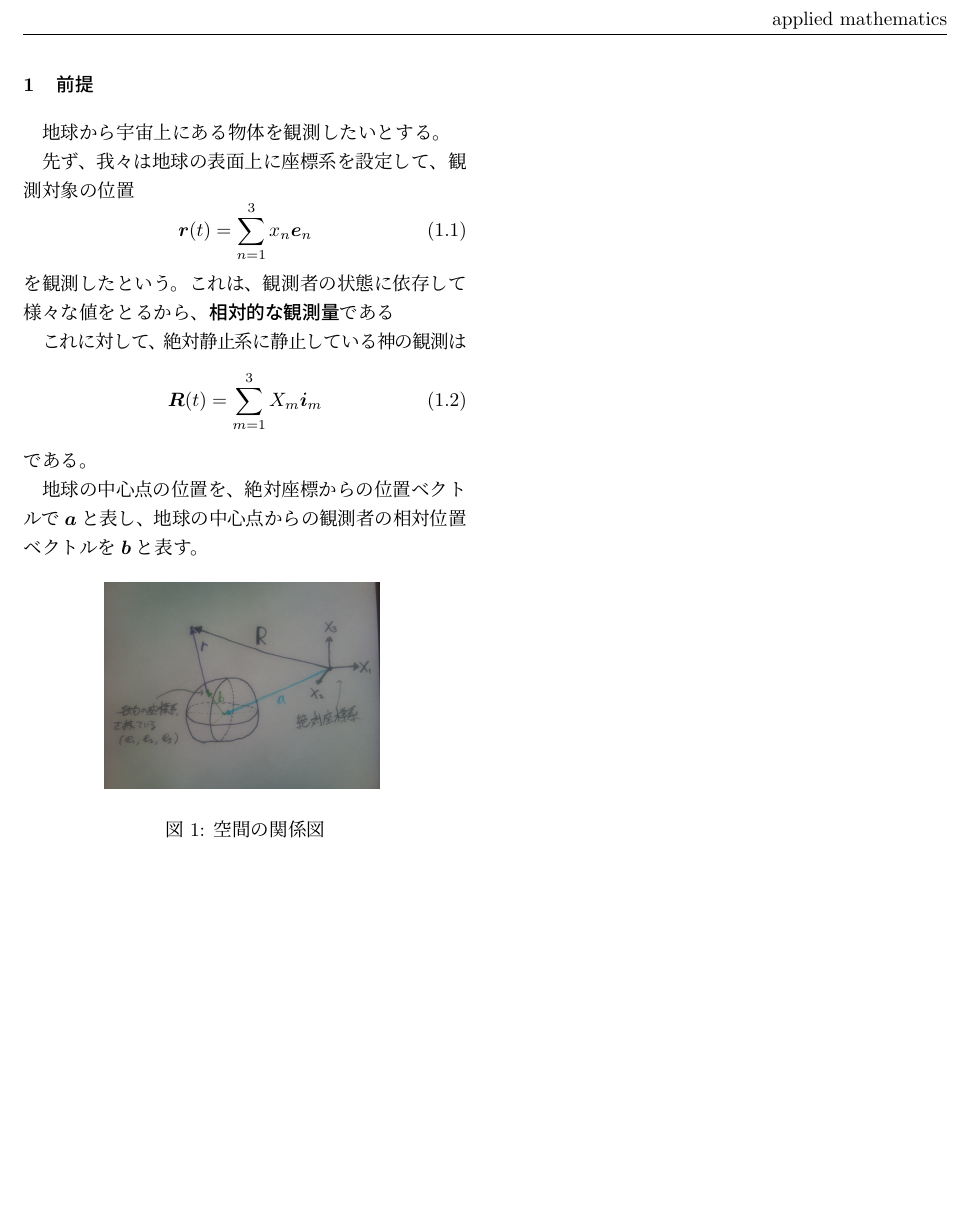
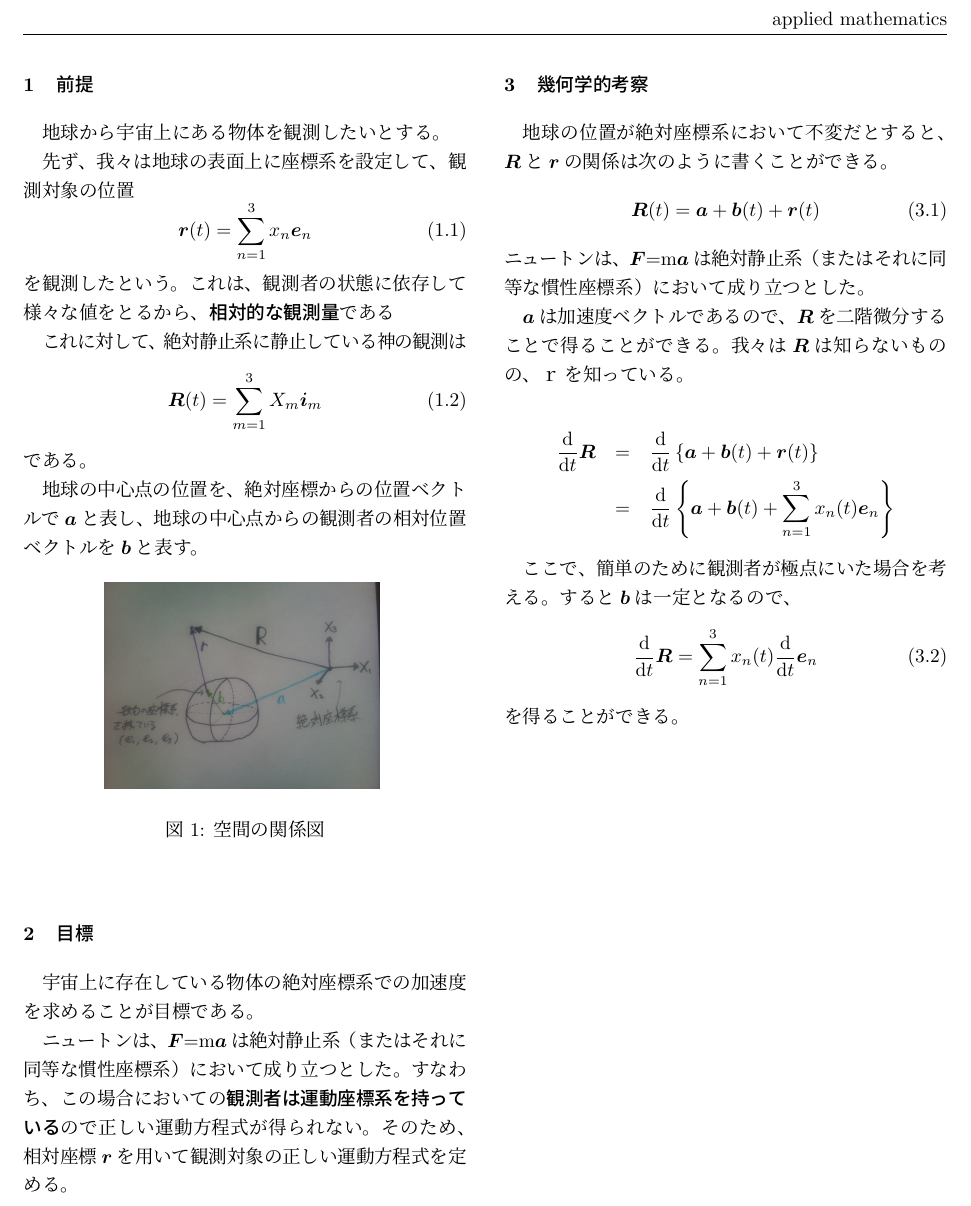
Before and after one commit to maruuusa83/o-suu_dyn-equ_of_dyn-sys, a LaTeX document (o-suu_dyn-equ_of_rot-sys.tex): part of page 2 of 2, cut so that both start at the same text, the shorter picture padded with empty space. Compiled offline with pLaTeX and dvipdfmx.

Commit message:
目標、幾何学的考察の項目の追加

```diff
--- a/o-suu_dyn-equ_of_rot-sys.tex
+++ b/o-suu_dyn-equ_of_rot-sys.tex
@@ -97,6 +97,36 @@
   \centering
 　\includegraphics[width=5cm]{./pic/system.jpg}
 　\caption{空間の関係図}
+　\newline
 \end{figure}
 
+
+\section{目標}
+宇宙上に存在している物体の絶対座標系での加速度を求めることが目標である。
+
+ニュートンは、$\bm{F}$=m$\bm{a}$は絶対静止系（またはそれに同等な慣性座標系）において成り立つとした。すなわち、この場合においての\textbf{観測者は運動座標系を持っている}ので正しい運動方程式が得られない。そのため、相対座標$\bm{r}$を用いて観測対象の正しい運動方程式を定める。\newline
+
+
+\section{幾何学的考察}
+地球の位置が絶対座標系において不変だとすると、$\bm{R}$と$\bm{r}$の関係は次のように書くことができる。
+\begin{equation}
+  \bm{R}(t) = \bm{a} + \bm{b}(t) + \bm{r}(t)
+  \label{relation_between_R_r}
+\end{equation}
+ニュートンは、$\bm{F}$=m$\bm{a}$は絶対静止系（またはそれに同等な慣性座標系）において成り立つとした。
+
+$\bm{a}$は加速度ベクトルであるので、$\bm{R}$を二階微分することで得ることができる。我々は$\bm{R}$は知らないものの、$\bm{ｒ}$を知っている。
+
+\begin{eqnarray}
+  \frac{\mathrm{d}}{\mathrm{d} t} \bm{R} &=& \frac{\mathrm{d}}{\mathrm{d} t} \left\{ \bm{a} + \bm{b}(t) + \bm{r}(t) \right\} \nonumber \\
+　&=& \frac{\mathrm{d}}{\mathrm{d} t} \left\{ \bm{a} + \bm{b}(t) + \sum_{n=1}^{3}x_n (t) \bm{e}_n \right\} \nonumber
+\end{eqnarray}
+
+ここで、簡単のために観測者が極点にいた場合を考える。すると$\bm{b}$は一定となるので、
+\begin{equation}
+  \frac{\mathrm{d}}{\mathrm{d} t} \bm{R} = \sum_{n=1}^{3}x_n (t) \frac{\mathrm{d}}{\mathrm{d} t} \bm{e}_n
+  \label{deｆｆ_of_R}
+\end{equation}
+を得ることができる。
+
 \end{document}
```
Also changed, not shown: o-suu_dyn-equ_of_rot-sys.pdf.
